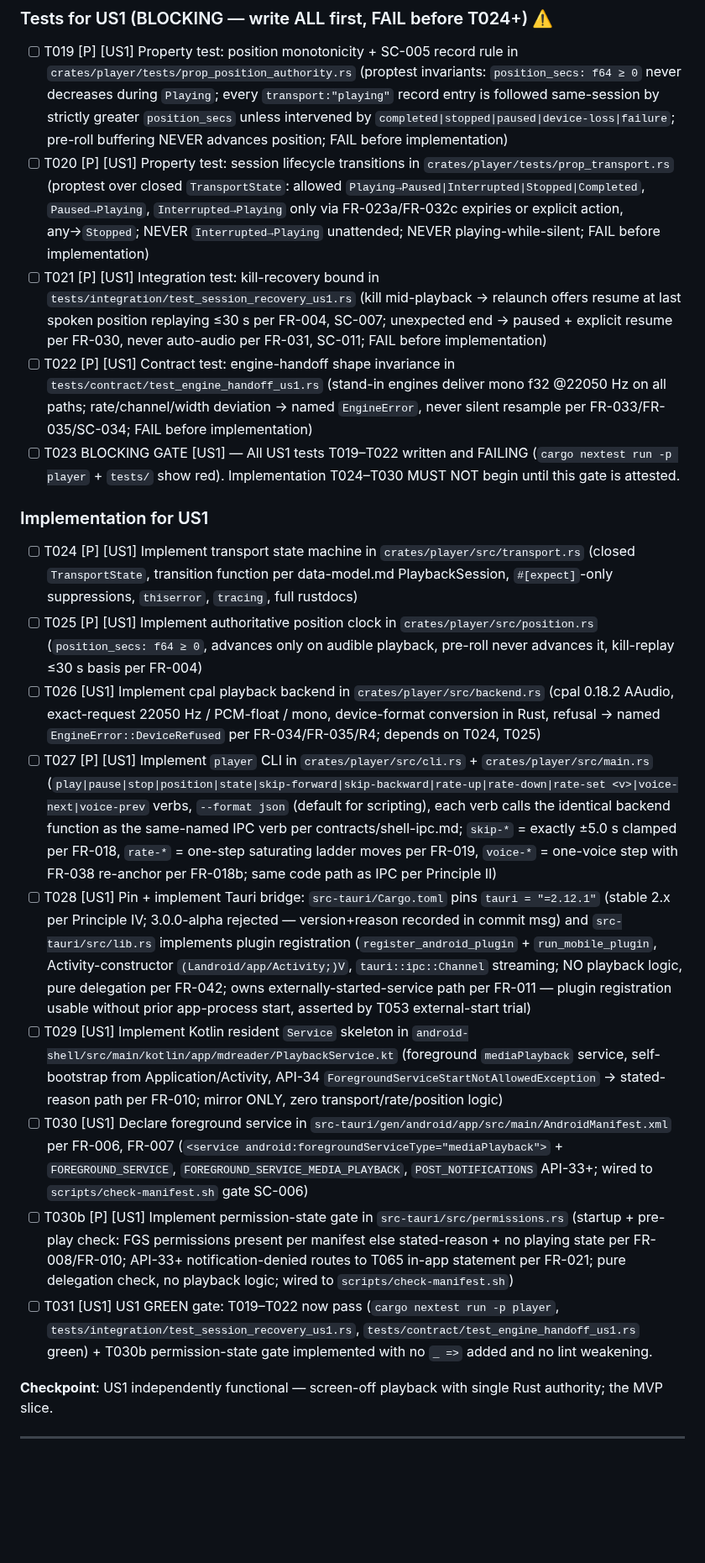
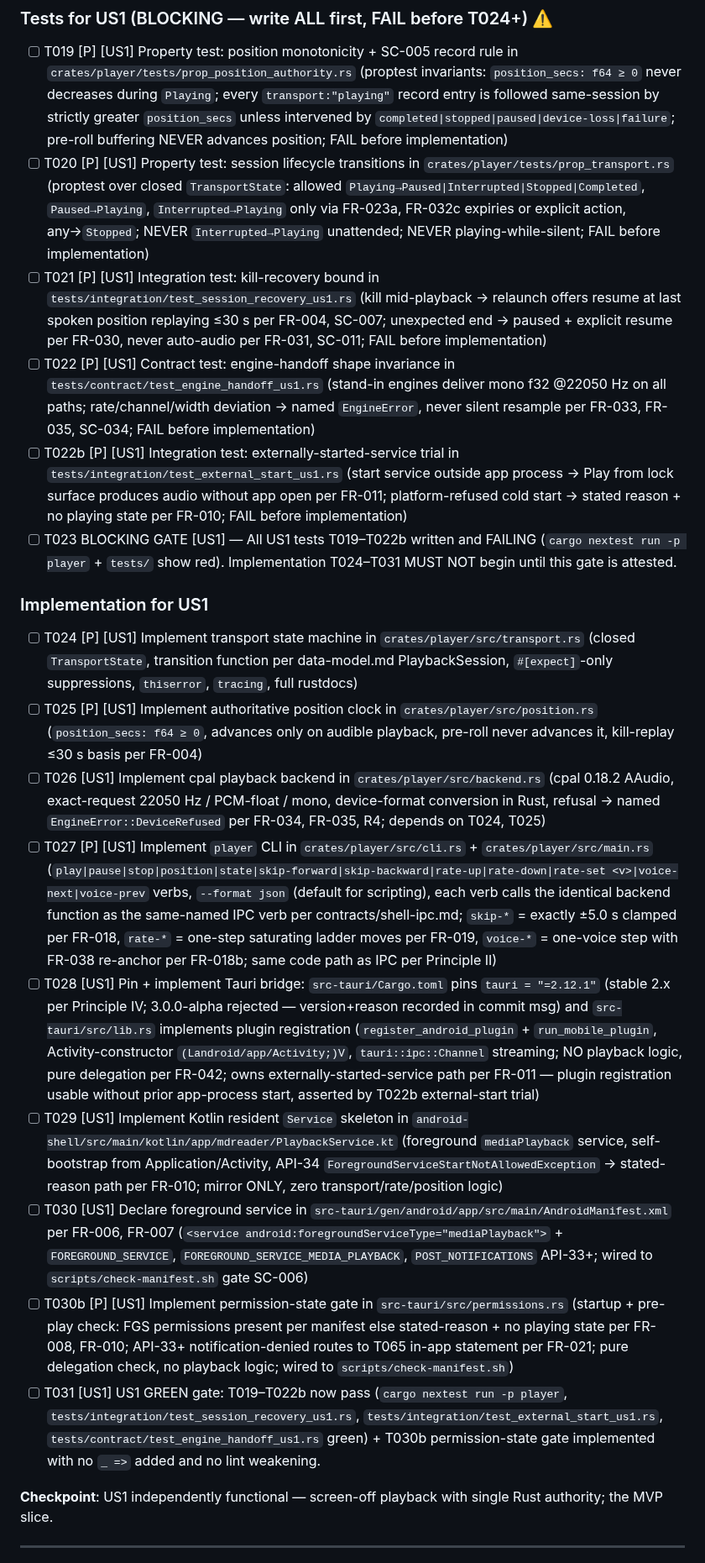
Before and after one commit to lfgranja/mdreader, a Markdown page: specs/001-android-media-shell/tasks.md, the part around one of its changes. Shown at 84% size. GitHub-like rendering; blank space fills up the shorter version.

```diff
--- a/specs/001-android-media-shell/tasks.md
+++ b/specs/001-android-media-shell/tasks.md
@@ -71,22 +71,23 @@
 ### Tests for US1 (BLOCKING — write ALL first, FAIL before T024+) ⚠️
 
 - [ ] T019 [P] [US1] Property test: position monotonicity + SC-005 record rule in `crates/player/tests/prop_position_authority.rs` (proptest invariants: `position_secs: f64 ≥ 0` never decreases during `Playing`; every `transport:"playing"` record entry is followed same-session by strictly greater `position_secs` unless intervened by `completed|stopped|paused|device-loss|failure`; pre-roll buffering NEVER advances position; FAIL before implementation)
-- [ ] T020 [P] [US1] Property test: session lifecycle transitions in `crates/player/tests/prop_transport.rs` (proptest over closed `TransportState`: allowed `Playing→Paused|Interrupted|Stopped|Completed`, `Paused→Playing`, `Interrupted→Playing` only via FR-023a/FR-032c expiries or explicit action, any→`Stopped`; NEVER `Interrupted→Playing` unattended; NEVER playing-while-silent; FAIL before implementation)
+- [ ] T020 [P] [US1] Property test: session lifecycle transitions in `crates/player/tests/prop_transport.rs` (proptest over closed `TransportState`: allowed `Playing→Paused|Interrupted|Stopped|Completed`, `Paused→Playing`, `Interrupted→Playing` only via FR-023a, FR-032c expiries or explicit action, any→`Stopped`; NEVER `Interrupted→Playing` unattended; NEVER playing-while-silent; FAIL before implementation)
 - [ ] T021 [P] [US1] Integration test: kill-recovery bound in `tests/integration/test_session_recovery_us1.rs` (kill mid-playback → relaunch offers resume at last spoken position replaying ≤30 s per FR-004, SC-007; unexpected end → paused + explicit resume per FR-030, never auto-audio per FR-031, SC-011; FAIL before implementation)
-- [ ] T022 [P] [US1] Contract test: engine-handoff shape invariance in `tests/contract/test_engine_handoff_us1.rs` (stand-in engines deliver mono f32 @22050 Hz on all paths; rate/channel/width deviation → named `EngineError`, never silent resample per FR-033/FR-035/SC-034; FAIL before implementation)
-- [ ] T023 BLOCKING GATE [US1] — All US1 tests T019–T022 written and FAILING (`cargo nextest run -p player` + `tests/` show red). Implementation T024–T030 MUST NOT begin until this gate is attested.
+- [ ] T022 [P] [US1] Contract test: engine-handoff shape invariance in `tests/contract/test_engine_handoff_us1.rs` (stand-in engines deliver mono f32 @22050 Hz on all paths; rate/channel/width deviation → named `EngineError`, never silent resample per FR-033, FR-035, SC-034; FAIL before implementation)
+- [ ] T022b [P] [US1] Integration test: externally-started-service trial in `tests/integration/test_external_start_us1.rs` (start service outside app process → Play from lock surface produces audio without app open per FR-011; platform-refused cold start → stated reason + no playing state per FR-010; FAIL before implementation)
+- [ ] T023 BLOCKING GATE [US1] — All US1 tests T019–T022b written and FAILING (`cargo nextest run -p player` + `tests/` show red). Implementation T024–T031 MUST NOT begin until this gate is attested.
 
 ### Implementation for US1
 
 - [ ] T024 [P] [US1] Implement transport state machine in `crates/player/src/transport.rs` (closed `TransportState`, transition function per data-model.md PlaybackSession, `#[expect]`-only suppressions, `thiserror`, `tracing`, full rustdocs)
 - [ ] T025 [P] [US1] Implement authoritative position clock in `crates/player/src/position.rs` (`position_secs: f64 ≥ 0`, advances only on audible playback, pre-roll never advances it, kill-replay ≤30 s basis per FR-004)
-- [ ] T026 [US1] Implement cpal playback backend in `crates/player/src/backend.rs` (cpal 0.18.2 AAudio, exact-request 22050 Hz / PCM-float / mono, device-format conversion in Rust, refusal → named `EngineError::DeviceRefused` per FR-034/FR-035/R4; depends on T024, T025)
+- [ ] T026 [US1] Implement cpal playback backend in `crates/player/src/backend.rs` (cpal 0.18.2 AAudio, exact-request 22050 Hz / PCM-float / mono, device-format conversion in Rust, refusal → named `EngineError::DeviceRefused` per FR-034, FR-035, R4; depends on T024, T025)
 - [ ] T027 [P] [US1] Implement `player` CLI in `crates/player/src/cli.rs` + `crates/player/src/main.rs` (`play|pause|stop|position|state|skip-forward|skip-backward|rate-up|rate-down|rate-set <v>|voice-next|voice-prev` verbs, `--format json` (default for scripting), each verb calls the identical backend function as the same-named IPC verb per contracts/shell-ipc.md; `skip-*` = exactly ±5.0 s clamped per FR-018, `rate-*` = one-step saturating ladder moves per FR-019, `voice-*` = one-voice step with FR-038 re-anchor per FR-018b; same code path as IPC per Principle II)
-- [ ] T028 [US1] Pin + implement Tauri bridge: `src-tauri/Cargo.toml` pins `tauri = "=2.12.1"` (stable 2.x per Principle IV; 3.0.0-alpha rejected — version+reason recorded in commit msg) and `src-tauri/src/lib.rs` implements plugin registration (`register_android_plugin` + `run_mobile_plugin`, Activity-constructor `(Landroid/app/Activity;)V`, `tauri::ipc::Channel` streaming; NO playback logic, pure delegation per FR-042; owns externally-started-service path per FR-011 — plugin registration usable without prior app-process start, asserted by T053 external-start trial)
+- [ ] T028 [US1] Pin + implement Tauri bridge: `src-tauri/Cargo.toml` pins `tauri = "=2.12.1"` (stable 2.x per Principle IV; 3.0.0-alpha rejected — version+reason recorded in commit msg) and `src-tauri/src/lib.rs` implements plugin registration (`register_android_plugin` + `run_mobile_plugin`, Activity-constructor `(Landroid/app/Activity;)V`, `tauri::ipc::Channel` streaming; NO playback logic, pure delegation per FR-042; owns externally-started-service path per FR-011 — plugin registration usable without prior app-process start, asserted by T022b external-start trial)
 - [ ] T029 [US1] Implement Kotlin resident `Service` skeleton in `android-shell/src/main/kotlin/app/mdreader/PlaybackService.kt` (foreground `mediaPlayback` service, self-bootstrap from Application/Activity, API-34 `ForegroundServiceStartNotAllowedException` → stated-reason path per FR-010; mirror ONLY, zero transport/rate/position logic)
 - [ ] T030 [US1] Declare foreground service in `src-tauri/gen/android/app/src/main/AndroidManifest.xml` per FR-006, FR-007 (`<service android:foregroundServiceType="mediaPlayback">` + `FOREGROUND_SERVICE`, `FOREGROUND_SERVICE_MEDIA_PLAYBACK`, `POST_NOTIFICATIONS` API-33+; wired to `scripts/check-manifest.sh` gate SC-006)
-- [ ] T030b [P] [US1] Implement permission-state gate in `src-tauri/src/permissions.rs` (startup + pre-play check: FGS permissions present per manifest else stated-reason + no playing state per FR-008/FR-010; API-33+ notification-denied routes to T065 in-app statement per FR-021; pure delegation check, no playback logic; wired to `scripts/check-manifest.sh`)
-- [ ] T031 [US1] US1 GREEN gate: T019–T022 now pass (`cargo nextest run -p player`, `tests/integration/test_session_recovery_us1.rs`, `tests/contract/test_engine_handoff_us1.rs` green) + T030b permission-state gate implemented with no `_ =>` added and no lint weakening.
+- [ ] T030b [P] [US1] Implement permission-state gate in `src-tauri/src/permissions.rs` (startup + pre-play check: FGS permissions present per manifest else stated-reason + no playing state per FR-008, FR-010; API-33+ notification-denied routes to T065 in-app statement per FR-021; pure delegation check, no playback logic; wired to `scripts/check-manifest.sh`)
+- [ ] T031 [US1] US1 GREEN gate: T019–T022b now pass (`cargo nextest run -p player`, `tests/integration/test_session_recovery_us1.rs`, `tests/integration/test_external_start_us1.rs`, `tests/contract/test_engine_handoff_us1.rs` green) + T030b permission-state gate implemented with no `_ =>` added and no lint weakening.
 
 **Checkpoint**: US1 independently functional — screen-off playback with single Rust authority; the MVP slice.
 
```
Also changed, not shown: other parts of specs/001-android-media-shell/tasks.md (+19 -19 lines).
